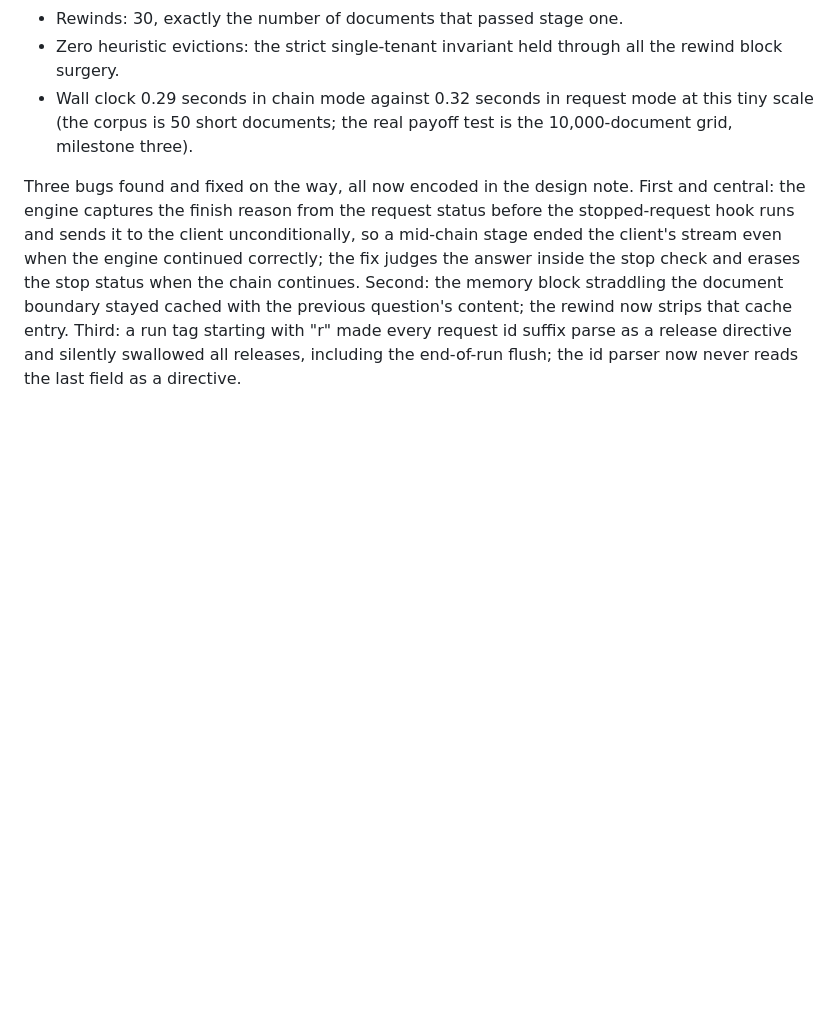
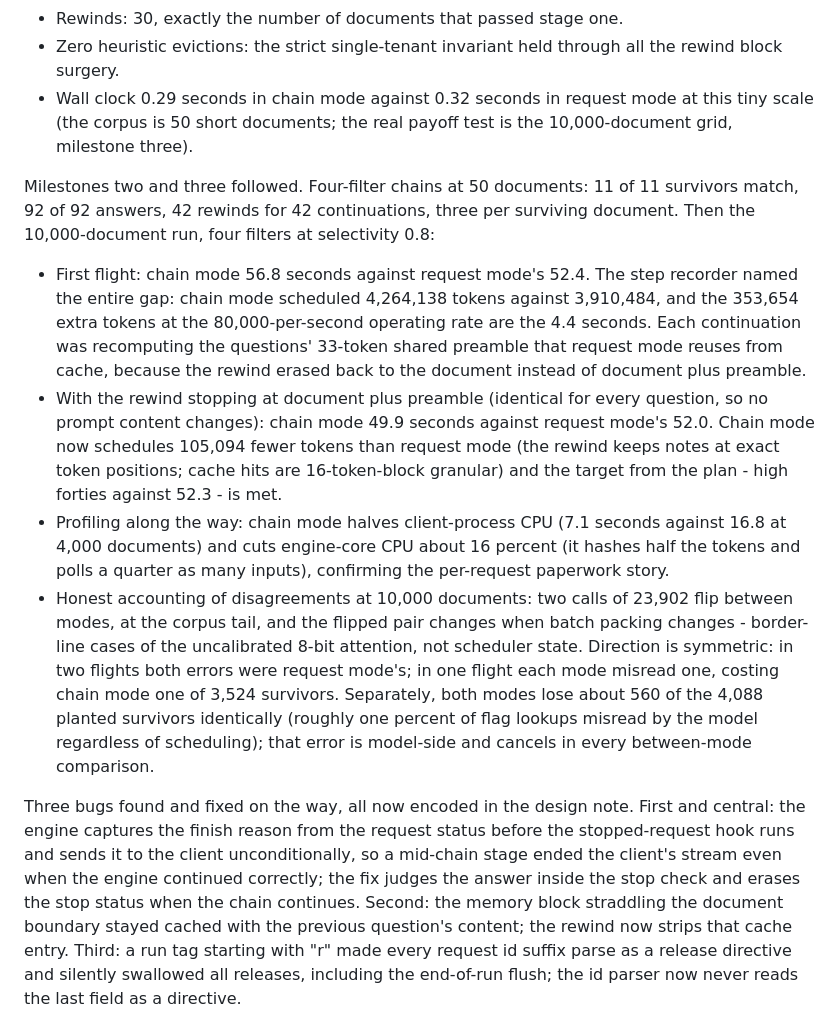
Before and after one commit to fsdatalab/quail, a Markdown page: notes/RESULTS.md, the part around the change. Rendered like a GitHub page; blank space fills up the shorter version.

Commit message:
Record milestone three's 10k result in the notes
Co-Authored-By: Claude Fable 5 <noreply@anthropic.com>
Claude-Session: https://claude.ai/code/session_01J6xgZnWoU2Ww7myko7YXQX

```diff
--- a/notes/RESULTS.md
+++ b/notes/RESULTS.md
@@ -607,6 +607,39 @@ planted flag outcomes, both modes cold. Every pass criterion met:
   request mode at this tiny scale (the corpus is 50 short documents;
   the real payoff test is the 10,000-document grid, milestone three).
 
+Milestones two and three followed. Four-filter chains at 50
+documents: 11 of 11 survivors match, 92 of 92 answers, 42 rewinds
+for 42 continuations, three per surviving document. Then the
+10,000-document run, four filters at selectivity 0.8:
+
+- First flight: chain mode 56.8 seconds against request mode's 52.4.
+  The step recorder named the entire gap: chain mode scheduled
+  4,264,138 tokens against 3,910,484, and the 353,654 extra tokens at
+  the 80,000-per-second operating rate are the 4.4 seconds. Each
+  continuation was recomputing the questions' 33-token shared
+  preamble that request mode reuses from cache, because the rewind
+  erased back to the document instead of document plus preamble.
+- With the rewind stopping at document plus preamble (identical for
+  every question, so no prompt content changes): chain mode 49.9
+  seconds against request mode's 52.0. Chain mode now schedules
+  105,094 fewer tokens than request mode (the rewind keeps notes at
+  exact token positions; cache hits are 16-token-block granular) and
+  the target from the plan - high forties against 52.3 - is met.
+- Profiling along the way: chain mode halves client-process CPU (7.1
+  seconds against 16.8 at 4,000 documents) and cuts engine-core CPU
+  about 16 percent (it hashes half the tokens and polls a quarter as
+  many inputs), confirming the per-request paperwork story.
+- Honest accounting of disagreements at 10,000 documents: two calls
+  of 23,902 flip between modes, at the corpus tail, and the flipped
+  pair changes when batch packing changes - border-line cases of the
+  uncalibrated 8-bit attention, not scheduler state. Direction is
+  symmetric: in two flights both errors were request mode's; in one
+  flight each mode misread one, costing chain mode one of 3,524
+  survivors. Separately, both modes lose about 560 of the 4,088
+  planted survivors identically (roughly one percent of flag lookups
+  misread by the model regardless of scheduling); that error is
+  model-side and cancels in every between-mode comparison.
+
 Three bugs found and fixed on the way, all now encoded in the design
 note. First and central: the engine captures the finish reason from
 the request status before the stopped-request hook runs and sends it
```
Also changed, not shown: notes/SCHEDULER_PLAN.md (+13 -12 lines), notes/TRUNCATION_DESIGN.md (+13 -9 lines).
